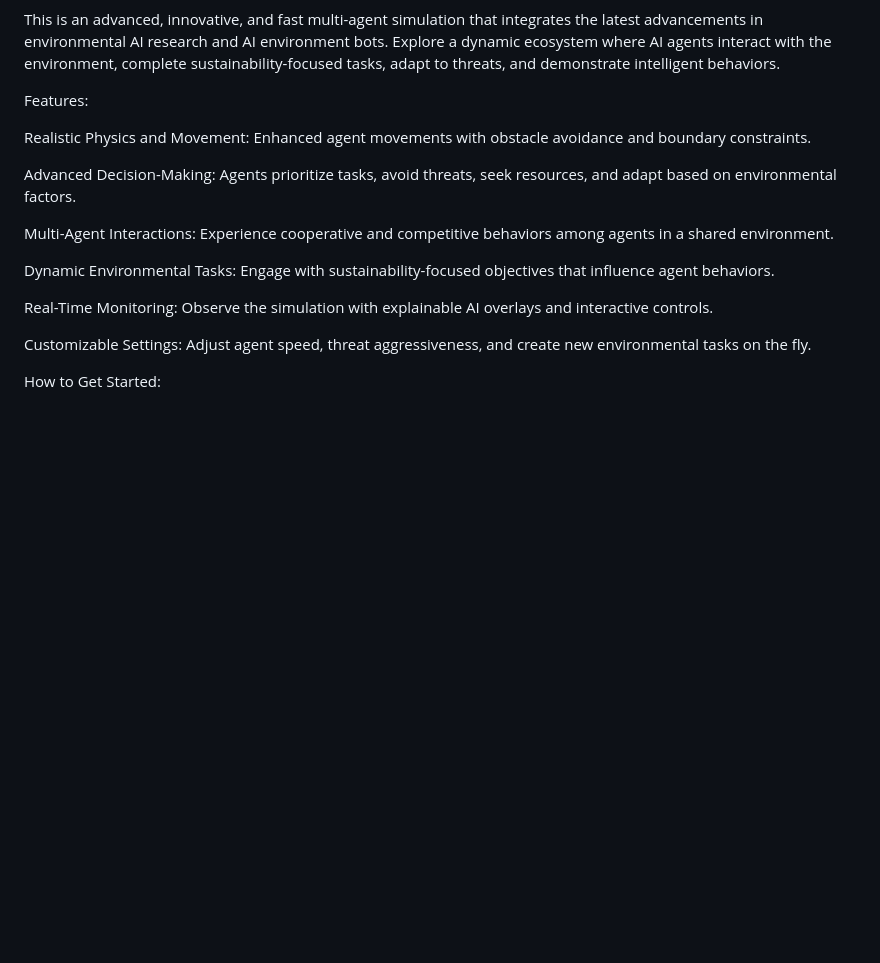
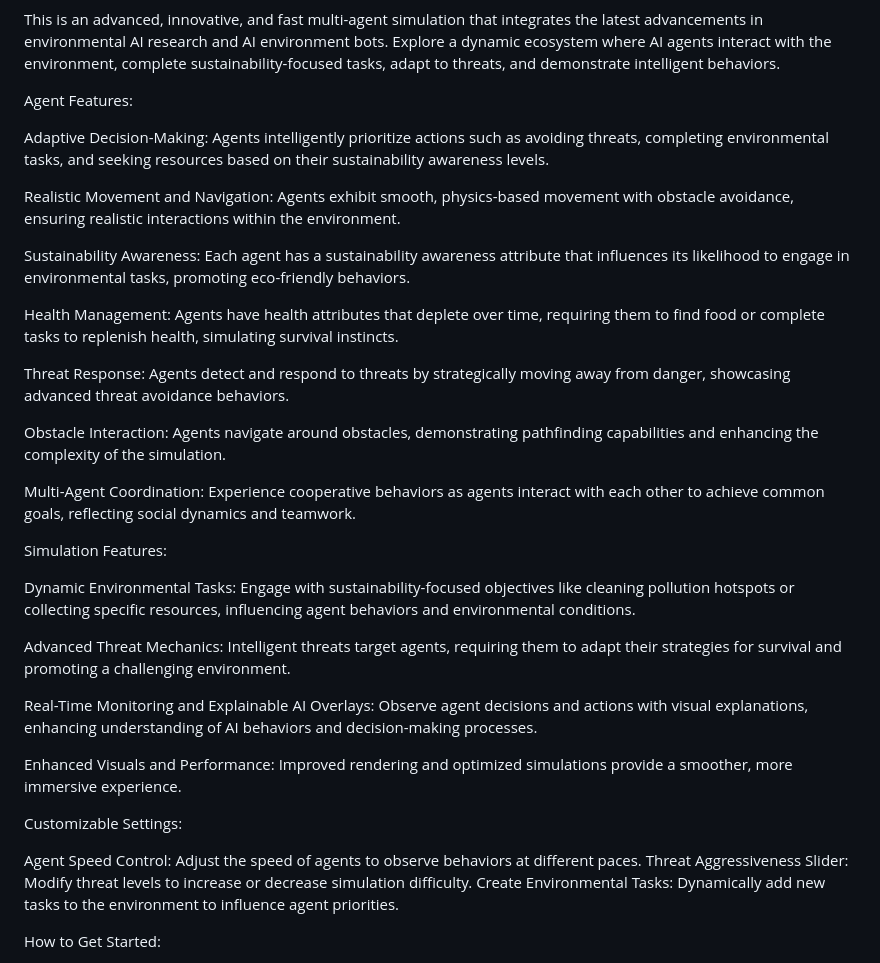
Before and after one commit to kai9987kai/Combined-Agents, a Markdown page: README.md, the part around the change. Drawn GitHub-style; blank space fills up the shorter version.

```diff
--- a/README.md
+++ b/README.md
@@ -53,19 +53,38 @@ BETA SCRIPT
 
 This is an advanced, innovative, and fast multi-agent simulation that integrates the latest advancements in environmental AI research and AI environment bots. Explore a dynamic ecosystem where AI agents interact with the environment, complete sustainability-focused tasks, adapt to threats, and demonstrate intelligent behaviors.
 
-Features:
+Agent Features:
 
-Realistic Physics and Movement: Enhanced agent movements with obstacle avoidance and boundary constraints.
+Adaptive Decision-Making: Agents intelligently prioritize actions such as avoiding threats, completing environmental tasks, and seeking resources based on their sustainability awareness levels.
 
-Advanced Decision-Making: Agents prioritize tasks, avoid threats, seek resources, and adapt based on environmental factors.
+Realistic Movement and Navigation: Agents exhibit smooth, physics-based movement with obstacle avoidance, ensuring realistic interactions within the environment.
 
-Multi-Agent Interactions: Experience cooperative and competitive behaviors among agents in a shared environment.
+Sustainability Awareness: Each agent has a sustainability awareness attribute that influences its likelihood to engage in environmental tasks, promoting eco-friendly behaviors.
 
-Dynamic Environmental Tasks: Engage with sustainability-focused objectives that influence agent behaviors.
+Health Management: Agents have health attributes that deplete over time, requiring them to find food or complete tasks to replenish health, simulating survival instincts.
 
-Real-Time Monitoring: Observe the simulation with explainable AI overlays and interactive controls.
+Threat Response: Agents detect and respond to threats by strategically moving away from danger, showcasing advanced threat avoidance behaviors.
 
-Customizable Settings: Adjust agent speed, threat aggressiveness, and create new environmental tasks on the fly.
+Obstacle Interaction: Agents navigate around obstacles, demonstrating pathfinding capabilities and enhancing the complexity of the simulation.
+
+Multi-Agent Coordination: Experience cooperative behaviors as agents interact with each other to achieve common goals, reflecting social dynamics and teamwork.
+
+Simulation Features:
+
+Dynamic Environmental Tasks: Engage with sustainability-focused objectives like cleaning pollution hotspots or collecting specific resources, influencing agent behaviors and environmental conditions.
+
+Advanced Threat Mechanics: Intelligent threats target agents, requiring them to adapt their strategies for survival and promoting a challenging environment.
+
+Real-Time Monitoring and Explainable AI Overlays: Observe agent decisions and actions with visual explanations, enhancing understanding of AI behaviors and decision-making processes.
+
+Enhanced Visuals and Performance: Improved rendering and optimized simulations provide a smoother, more immersive experience.
+
+Customizable Settings:
+
+Agent Speed Control: Adjust the speed of agents to observe behaviors at different paces.
+Threat Aggressiveness Slider: Modify threat levels to increase or decrease simulation difficulty.
+Create Environmental Tasks: Dynamically add new tasks to the environment to influence agent priorities.
+
 
 How to Get Started:
 
```
